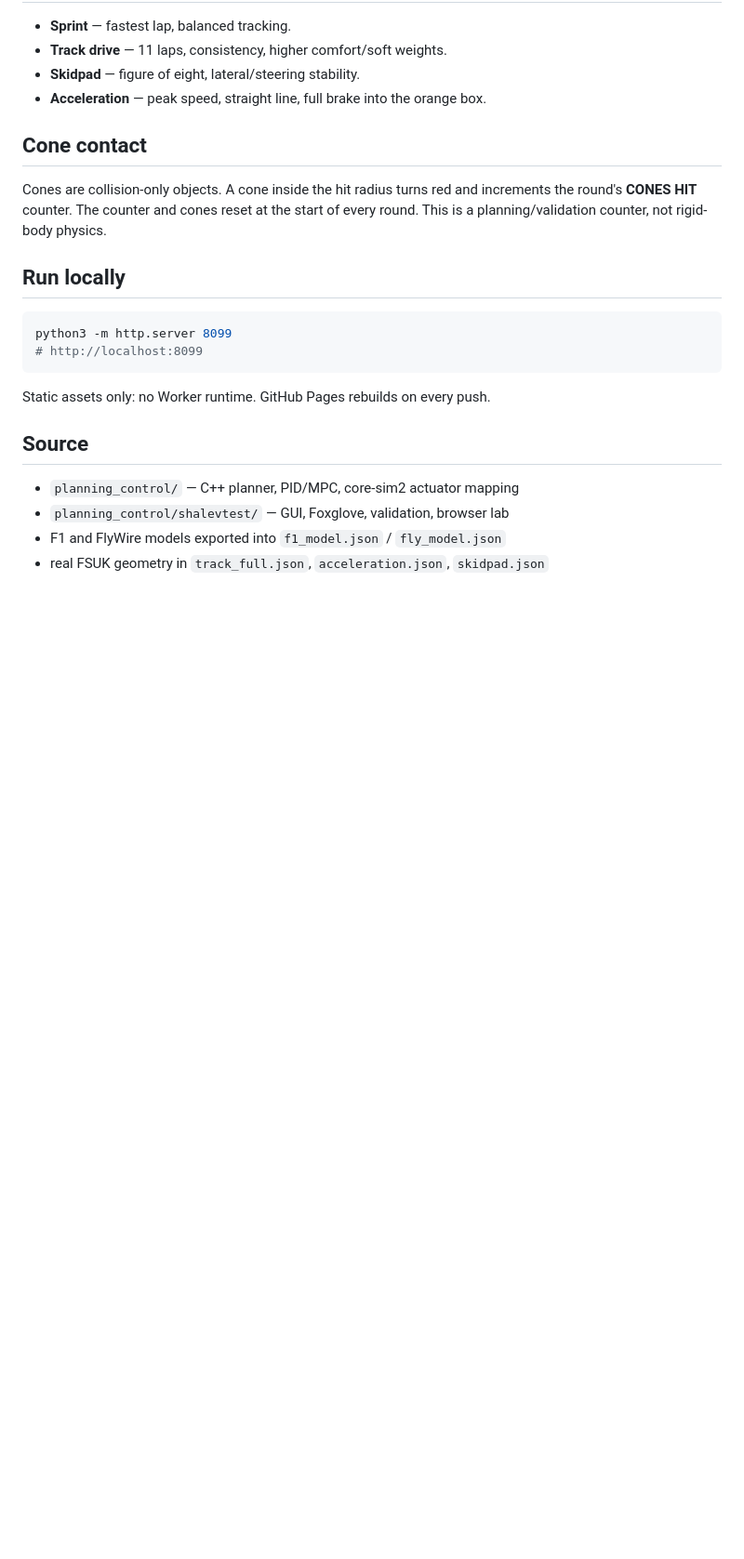
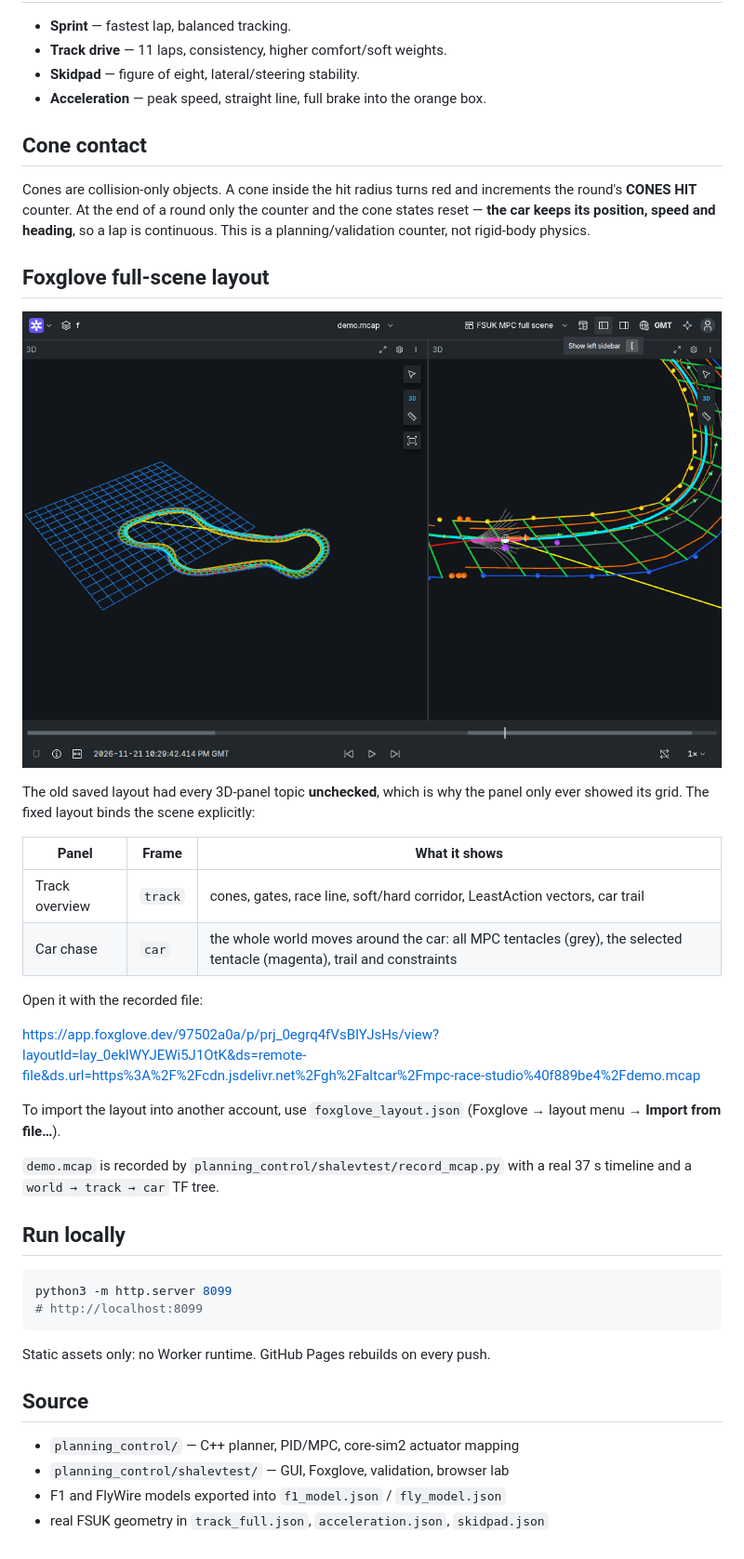
Before and after one commit to altcar/mpc-race-studio, a Markdown page: README.md, the part around one of its changes. Shown at 93% size. Rendered like a GitHub page; pictures changed too: foxglove_full_scene.png (added); blank space fills up the shorter version.

```diff
--- a/README.md
+++ b/README.md
@@ -35,9 +36,32 @@ Chase and first-person use the same physics and actuator values.
 ## Cone contact
 
 Cones are collision-only objects. A cone inside the hit radius turns red and
-increments the round's **CONES HIT** counter. The counter and cones reset at the
-start of every round. This is a planning/validation counter, not rigid-body
-physics.
+increments the round's **CONES HIT** counter. At the end of a round only the
+counter and the cone states reset — **the car keeps its position, speed and
+heading**, so a lap is continuous. This is a planning/validation counter, not
+rigid-body physics.
+
+## Foxglove full-scene layout
+
+![Foxglove full scene](foxglove_full_scene.png)
+
+The old saved layout had every 3D-panel topic **unchecked**, which is why the
+panel only ever showed its grid. The fixed layout binds the scene explicitly:
+
+| Panel | Frame | What it shows |
+|---|---|---|
+| Track overview | `track` | cones, gates, race line, soft/hard corridor, LeastAction vectors, car trail |
+| Car chase | `car` | the whole world moves around the car: all MPC tentacles (grey), the selected tentacle (magenta), trail and constraints |
+
+Open it with the recorded file:
+
+https://app.foxglove.dev/97502a0a/p/prj_0egrq4fVsBIYJsHs/view?layoutId=lay_0ekIWYJEWi5J1OtK&ds=remote-file&ds.url=https%3A%2F%2Fcdn.jsdelivr.net%2Fgh%2Faltcar%2Fmpc-race-studio%40f889be4%2Fdemo.mcap
+
+To import the layout into another account, use `foxglove_layout.json`
+(Foxglove → layout menu → **Import from file…**).
+
+`demo.mcap` is recorded by `planning_control/shalevtest/record_mcap.py` with a
+real 37 s timeline and a `world → track → car` TF tree.
 
 ## Run locally
 
```
Also changed, not shown: other parts of README.md (+9 -8 lines), screenshot.png, 3 other files.
